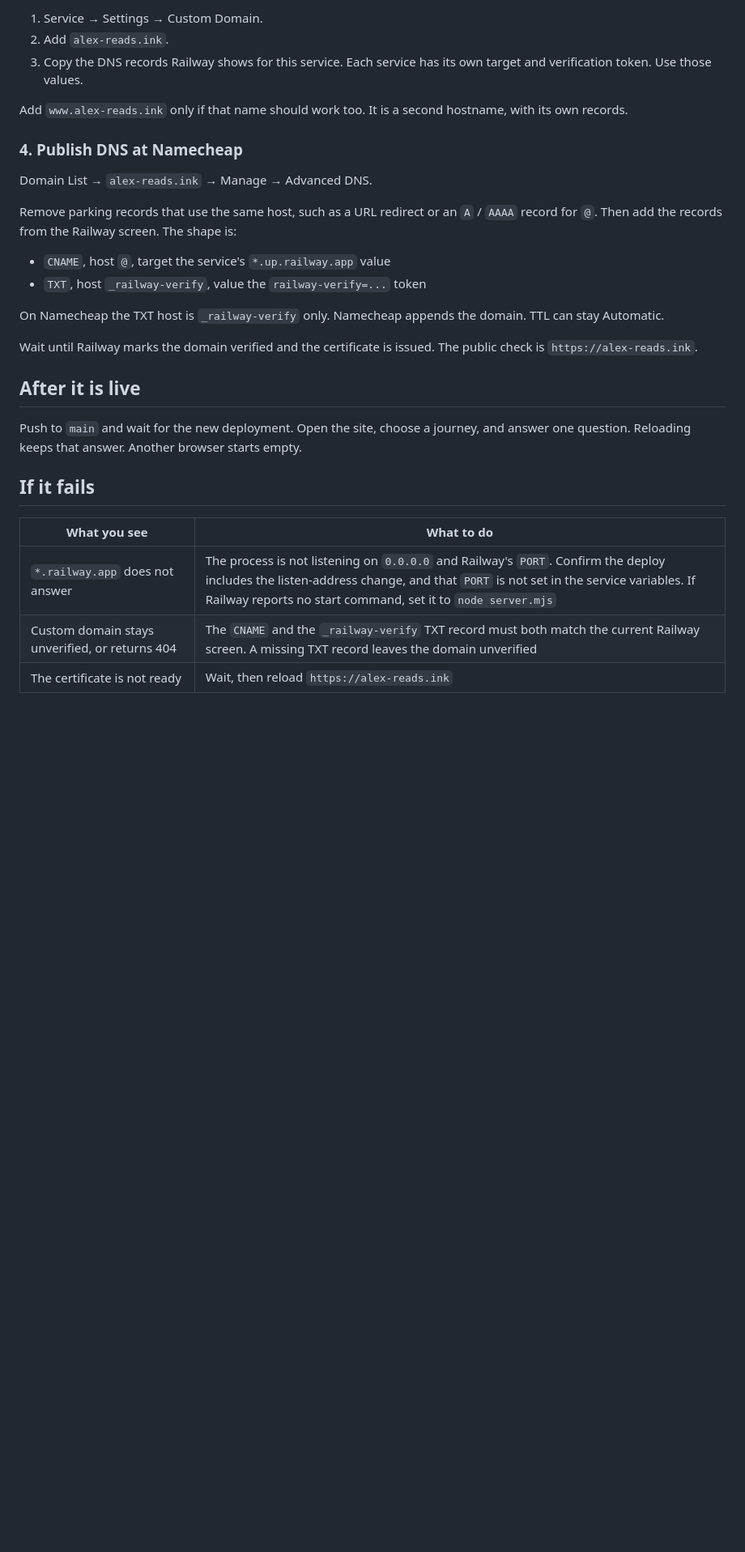
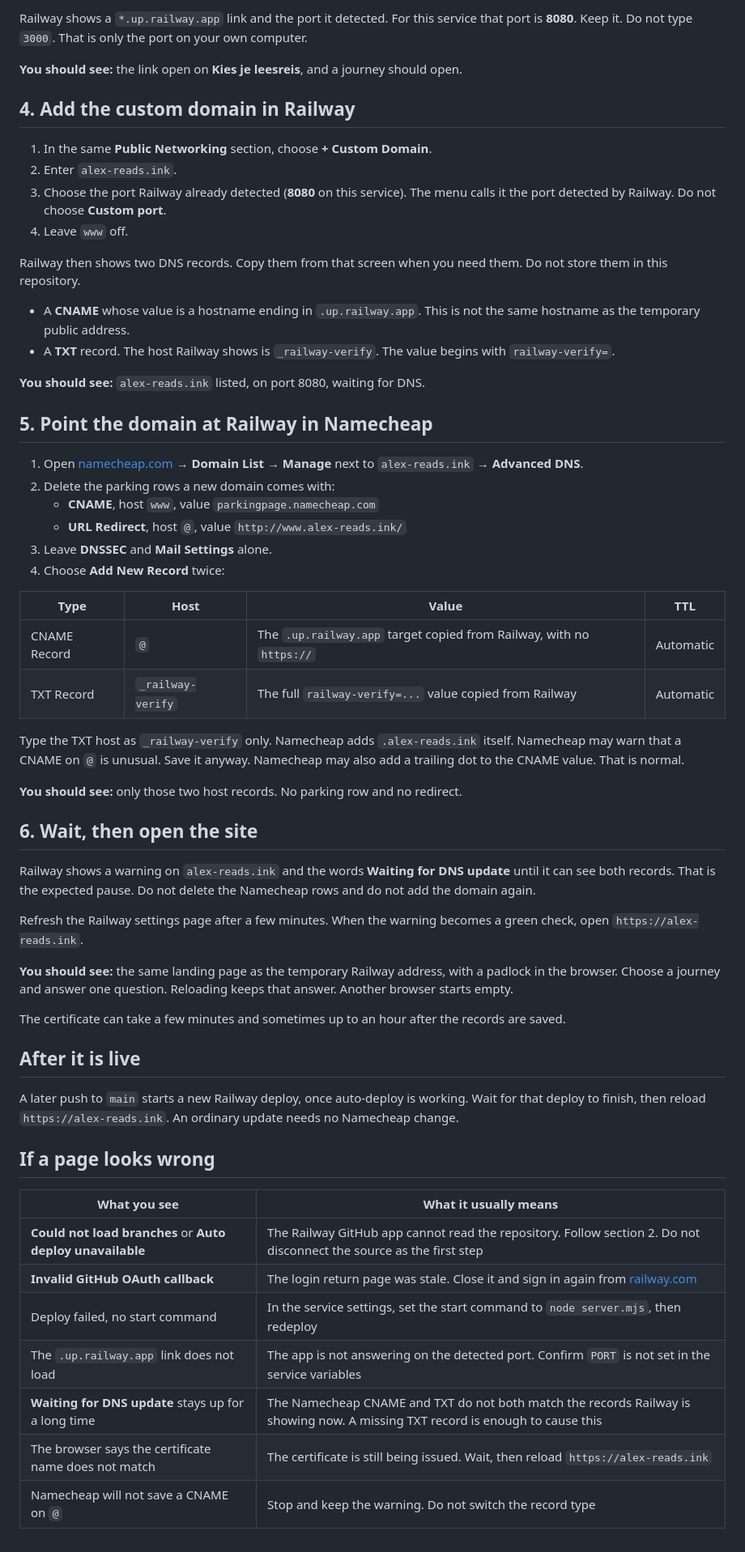
Before and after one commit to jphartley/alex-leesreizen, a Markdown page: docs/railway.md, the part around one of its changes. Shown at 81% size. Drawn GitHub-style; blank space fills up the shorter version.

```diff
--- a/docs/railway.md
+++ b/docs/railway.md
@@ -40,31 +69,62 @@ In the service settings, generate a public domain (`*.railway.app`). Open it. Th
 
-1. Service → Settings → Custom Domain.
-2. Add `alex-reads.ink`.
-3. Copy the DNS records Railway shows for this service. Each service has its own target and verification token. Use those values.
+Railway shows a `*.up.railway.app` link and the port it detected. For this service that port is **8080**. Keep it. Do not type `3000`. That is only the port on your own computer.
 
-Add `www.alex-reads.ink` only if that name should work too. It is a second hostname, with its own records.
+**You should see:** the link open on **Kies je leesreis**, and a journey should open.
 
-### 4. Publish DNS at Namecheap
+## 4. Add the custom domain in Railway
 
-Domain List → `alex-reads.ink` → Manage → Advanced DNS.
+1. In the same **Public Networking** section, choose **+ Custom Domain**.
+2. Enter `alex-reads.ink`.
+3. Choose the port Railway already detected (**8080** on this service). The menu calls it the port detected by Railway. Do not choose **Custom port**.
+4. Leave `www` off.
 
-Remove parking records that use the same host, such as a URL redirect or an `A` / `AAAA` record for `@`. Then add the records from the Railway screen. The shape is:
+Railway then shows two DNS records. Copy them from that screen when you need them. Do not store them in this repository.
 
-- `CNAME`, host `@`, target the service's `*.up.railway.app` value
-- `TXT`, host `_railway-verify`, value the `railway-verify=...` token
+- A **CNAME** whose value is a hostname ending in `.up.railway.app`. This is not the same hostname as the temporary public address.
+- A **TXT** record. The host Railway shows is `_railway-verify`. The value begins with `railway-verify=`.
 
-On Namecheap the TXT host is `_railway-verify` only. Namecheap appends the domain. TTL can stay Automatic.
+**You should see:** `alex-reads.ink` listed, on port 8080, waiting for DNS.
 
-Wait until Railway marks the domain verified and the certificate is issued. The public check is `https://alex-reads.ink`.
+## 5. Point the domain at Railway in Namecheap
+
+1. Open [namecheap.com](https://www.namecheap.com) → **Domain List** → **Manage** next to `alex-reads.ink` → **Advanced DNS**.
+2. Delete the parking rows a new domain comes with:
+   - **CNAME**, host `www`, value `parkingpage.namecheap.com`
+   - **URL Redirect**, host `@`, value `http://www.alex-reads.ink/`
+3. Leave **DNSSEC** and **Mail Settings** alone.
+4. Choose **Add New Record** twice:
+
+| Type | Host | Value | TTL |
+| --- | --- | --- | --- |
+| CNAME Record | `@` | The `.up.railway.app` target copied from Railway, with no `https://` | Automatic |
+| TXT Record | `_railway-verify` | The full `railway-verify=...` value copied from Railway | Automatic |
+
+Type the TXT host as `_railway-verify` only. Namecheap adds `.alex-reads.ink` itself. Namecheap may warn that a CNAME on `@` is unusual. Save it anyway. Namecheap may also add a trailing dot to the CNAME value. That is normal.
+
+**You should see:** only those two host records. No parking row and no redirect.
+
+## 6. Wait, then open the site
+
+Railway shows a warning on `alex-reads.ink` and the words **Waiting for DNS update** until it can see both records. That is the expected pause. Do not delete the Namecheap rows and do not add the domain again.
+
+Refresh the Railway settings page after a few minutes. When the warning becomes a green check, open `https://alex-reads.ink`.
+
+**You should see:** the same landing page as the temporary Railway address, with a padlock in the browser. Choose a journey and answer one question. Reloading keeps that answer. Another browser starts empty.
+
+The certificate can take a few minutes and sometimes up to an hour after the records are saved.
 
 ## After it is live
 
-Push to `main` and wait for the new deployment. Open the site, choose a journey, and answer one question. Reloading keeps that answer. Another browser starts empty.
+A later push to `main` starts a new Railway deploy, once auto-deploy is working. Wait for that deploy to finish, then reload `https://alex-reads.ink`. An ordinary update needs no Namecheap change.
 
-## If it fails
+## If a page looks wrong
 
-| What you see | What to do |
+| What you see | What it usually means |
 | --- | --- |
-| `*.railway.app` does not answer | The process is not listening on `0.0.0.0` and Railway's `PORT`. Confirm the deploy includes the listen-address change, and that `PORT` is not set in the service variables. If Railway reports no start command, set it to `node server.mjs` |
-| Custom domain stays unverified, or returns 404 | The `CNAME` and the `_railway-verify` TXT record must both match the current Railway screen. A missing TXT record leaves the domain unverified |
-| The certificate is not ready | Wait, then reload `https://alex-reads.ink` |
+| **Could not load branches** or **Auto deploy unavailable** | The Railway GitHub app cannot read the repository. Follow section 2. Do not disconnect the source as the first step |
+| **Invalid GitHub OAuth callback** | The login return page was stale. Close it and sign in again from [railway.com](https://railway.com) |
+| Deploy failed, no start command | In the service settings, set the start command to `node server.mjs`, then redeploy |
+| The `.up.railway.app` link does not load | The app is not answering on the detected port. Confirm `PORT` is not set in the service variables |
+| **Waiting for DNS update** stays up for a long time | The Namecheap CNAME and TXT do not both match the records Railway is showing now. A missing TXT record is enough to cause this |
+| The browser says the certificate name does not match | The certificate is still being issued. Wait, then reload `https://alex-reads.ink` |
+| Namecheap will not save a CNAME on `@` | Stop and keep the warning. Do not switch the record type |
```
Also changed, not shown: other parts of docs/railway.md (+54 -25 lines).
